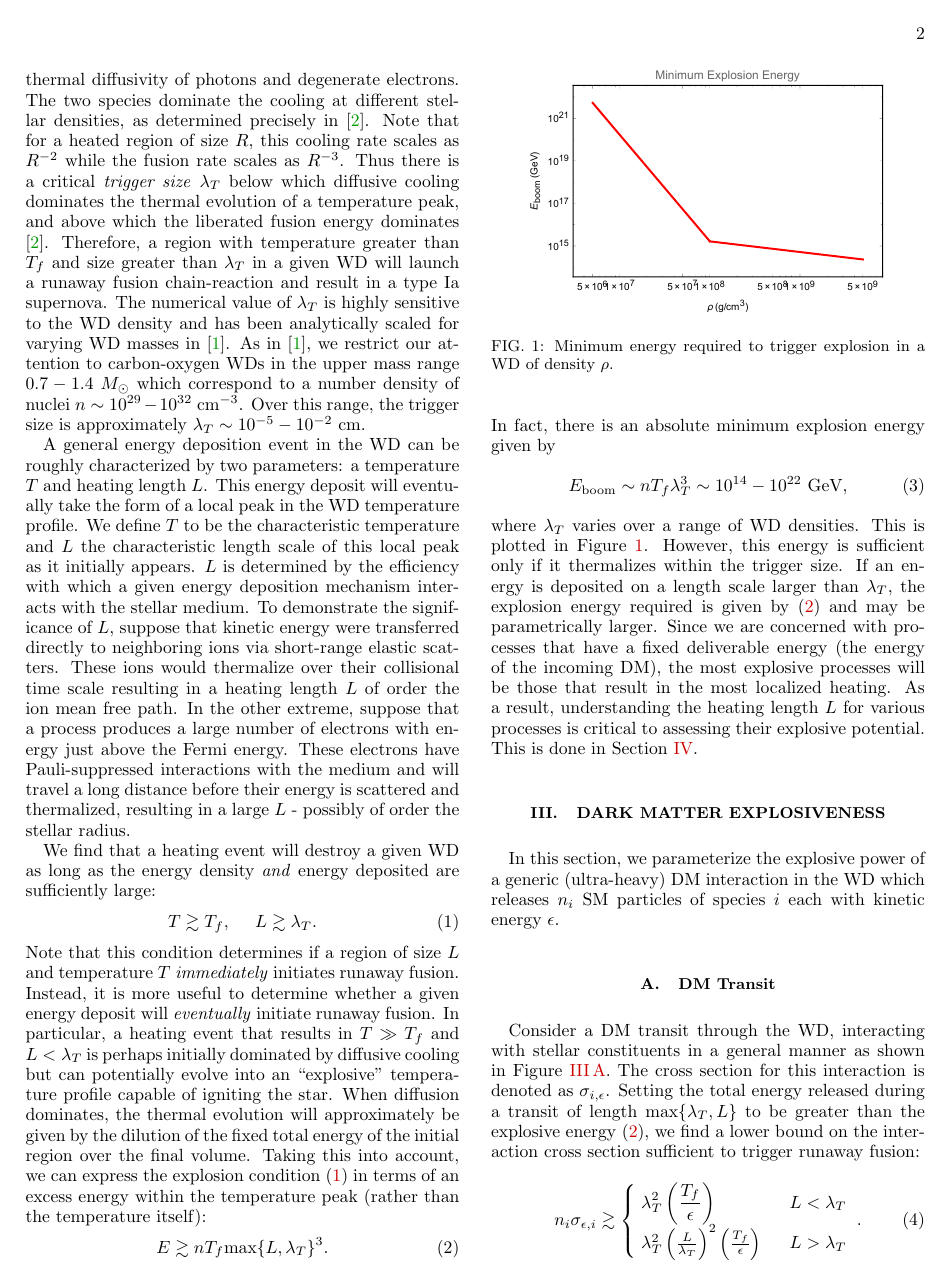
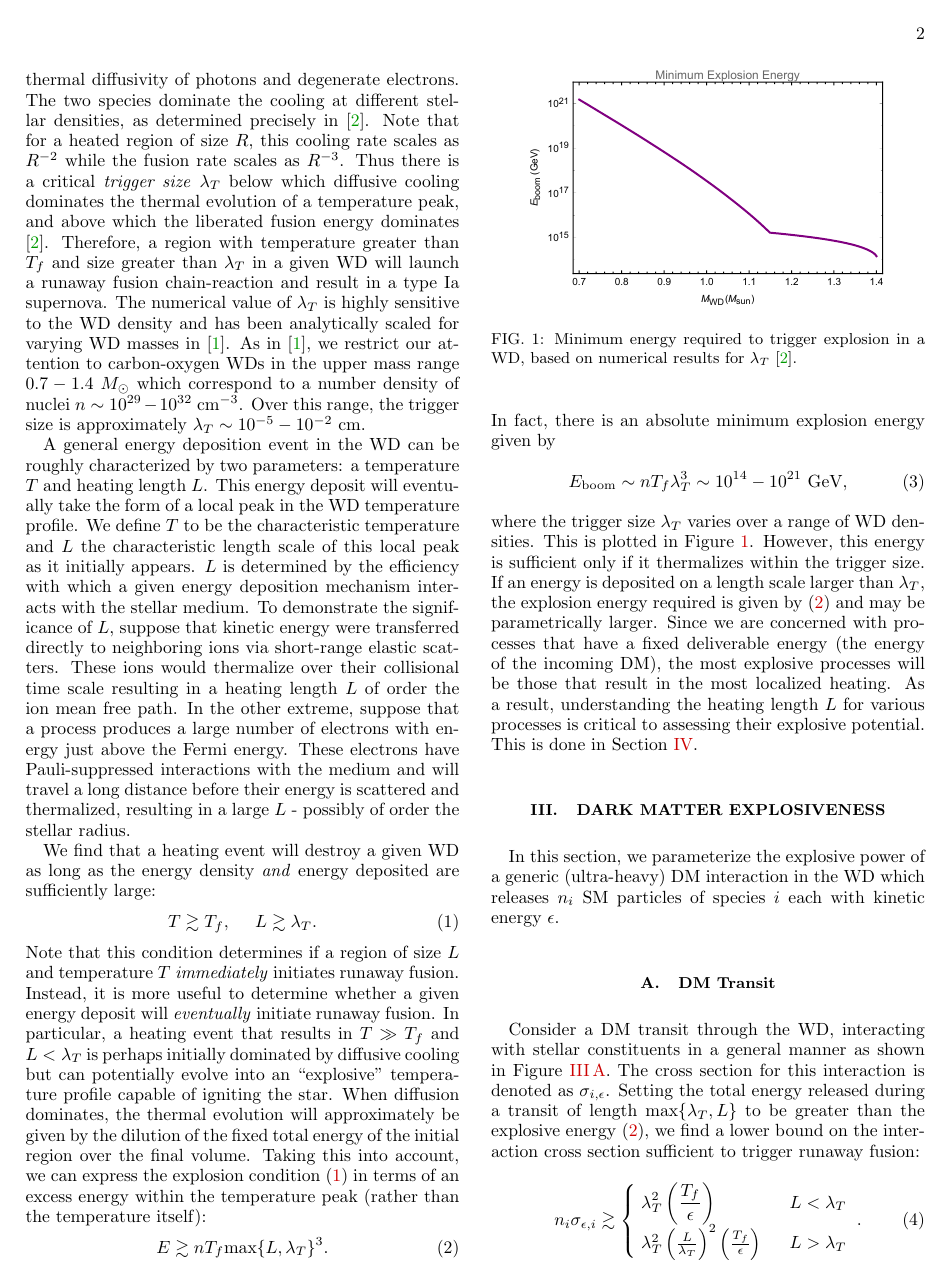
Before and after one commit to vijayoct27/Qballs, a LaTeX paper (White Dwarf Particle Detector.tex): page 2 of 6. The pictures show the PDF file White Dwarf Particle Detector.pdf that the author committed with the source.

Commit message:
get that cash

```diff
--- a/White Dwarf Particle Detector.tex
+++ b/White Dwarf Particle Detector.tex
@@ -101,5 +101,5 @@ E \gtrsim n T_f \text{max}\{L, \lambda_T\}^3.
 \end{equation}
 In fact, there is an absolute minimum explosion energy given by
 \begin{equation}
-E_{\text{boom}} \sim n T_f \lambda_T^3 \sim 10^{14} - 10^{22} ~\GeV,
+E_{\text{boom}} \sim n T_f \lambda_T^3 \sim 10^{14} - 10^{21} ~\GeV,
 \end{equation}
@@ -107,7 +107,7 @@ where $\lambda_T$ varies over a range of WD densities. This is plotted in Figure
 
 \begin{figure}
 \includegraphics[scale=.45]{Eboom.pdf}
-\caption{Minimum energy required to trigger explosion in a WD of density $\rho$.}
+\caption{Minimum energy required to trigger explosion in a WD, based on numerical results for $\lambda_T$ \cite{Woosley}.}
 \label{fig:Eboom}
 \end{figure}
 
@@ -174,16 +174,16 @@ For the DM interactions under consideration, the released energy must be efficie
 
 \section{Q-balls}
 \label{sec:Qballs}
-In various supersymmetric extensions of the standard model (SM), non-topological solitons called Q-balls can be produced in the early universe \cite{Coleman:1985ki, Kusenko:1997si}. If these Q-balls were stable, they would comprise a component of the dark matter today. When an (electrically neutral) baryonic Q-ball interacts with a nucleon, it absorbs its baryonic charge as a minimum-energy configuration and induces the dissociation of the nucleon into free quarks. During this process, $\sim \text{GeV}$ of energy is released through the emission of 2-3 pions \cite{Dine:2003ax}. The cross section for this interaction is approximately geometric:
-\begin{equation}
-\sigma_Q \simeq \pi R_Q^2.
-\end{equation}
-In gauge-mediated models with flat scalar potentials, the Q-ball mass and radius are given by
+In various supersymmetric extensions of the standard model (SM), non-topological solitons called Q-balls can be produced in the early universe \cite{Coleman:1985ki, Kusenko:1997si}. If these Q-balls were stable, they would comprise a component of the dark matter today. In gauge-mediated models with flat scalar potentials, the Q-ball mass and radius are given by
 \begin{equation}
 \label{eq:Qballprop}
 M_Q \sim m_F Q^{3/4}, ~~~ R_Q \sim m_F^{-1} Q^{1/4},
 \end{equation}
-where $m_F$ is related to the scale of supersymmetry breaking (messenger scale). The condition $M_Q/Q < m_p$ ensures that the Q-ball is stable against decay to nucleons \cite{Dine:2003ax}. Note that a sufficiently massive Q-ball will become a black hole if the Q-ball radius is less than the Schwarzschild radius $R_Q \lesssim R_s \sim G M_Q$. In the model described above, this translates into a condition
+where $m_F$ is related to the scale of supersymmetry breaking (messenger scale). The condition $M_Q/Q < m_p$ ensures that the Q-ball is stable against decay to nucleons \cite{Dine:2003ax}. When an (electrically neutral) baryonic Q-ball interacts with a nucleon, it absorbs its baryonic charge as a minimum-energy configuration and induces the dissociation of the nucleon into free quarks. During this process, $\sim \text{GeV}$ of energy is released through the emission of 2-3 pions \cite{Dine:2003ax}. The cross section for this interaction is approximately geometric:
+\begin{equation}
+\sigma_Q \simeq \pi R_Q^2.
+\end{equation}
+Note that a sufficiently massive Q-ball will become a black hole if the Q-ball radius is less than the Schwarzschild radius $R_Q \lesssim R_s \sim G M_Q$. In the model described above, this translates into a condition
 \begin{equation}
 m_F \l\frac{\Mpl}{m_F}\r^3 \lesssim m_Q, ~~~ \l\frac{\Mpl}{m_F}\r^4 \lesssim Q.
 \end{equation}
@@ -191,7 +191,7 @@ For Q-ball masses of this order, gravitational interactions become relevant.
 
 We assume that for each Q-ball collision, there is equal probability to produce $\pi^0, \pi^+$ and $\pi^-$ under the constraint of charge conservation. In the notation of Section \ref{sec:DMexplode}, this results in $n_{\pi} \sim 10$ pions released with $\epsilon \sim 500 ~\text{MeV}$. The mean distance travelled by a relativistic particle before decaying is $d = \gamma v \tau$. For neutral pions $d_{\pi^0} \sim 10^{-5} ~\text{cm}$ while for charged pions, $d_{\pi^\pm} \sim 10 ~\text{m}$. Numerous experiments have studied the effects of $50 - 500 ~\text{MeV}$ pions incident upon complex nuclei targets such as carbon. It is found that there is roughly equal cross section of order $\OO (100 ~\text{mb})$ for a (neutral or charged) pion to either scatter elastically, scatter inelastically, or become absorbed with no final state pion \cite{Pionnuclear}. Of these possibilities, pion absorption is the most relevant for energy loss as this will induce a hadronic shower.
 
-Q-balls that transit a WD with sufficiently large cross section as given by \eqref{eq:transitexplosion} will ignite the star. Following the results of Section \ref{sec:particledetection}, we find that the relevant heating length $L$ of the Q-ball interaction is simply. The resulting explosive power for Q-balls is plotted in Figure \ref{fig:boomQball}. If the Q-ball cross section is related to its mass and baryonic charge as in \eqref{eq:Qballprop}, we find that
+Q-balls that transit a WD with sufficiently large cross section as given by \eqref{eq:transitexplosion} will ignite the star. Following the results of Section \ref{sec:heatinglength}, we find that the relevant heating length $L$ of the Q-ball interaction is simply. The resulting explosive power for Q-balls is plotted in Figure \ref{fig:boomQball}. If the Q-ball cross section is related to its mass and baryonic charge as in \eqref{eq:Qballprop}, we find that
 \begin{equation}
 m_Q \gtrsim 10^8 ~\text{g} \l\frac{m_F}{\text{TeV}}\r^4, ~~~~ Q \gtrsim 10^{38} \l\frac{m_F}{\text{TeV}}\r^4
 \end{equation}
```
Also changed, not shown: Eboom.pdf, White Dwarf Particle Detector.pdf, White Dwarf Particle Detector.tex (4 more changed lines), 4 other files.
